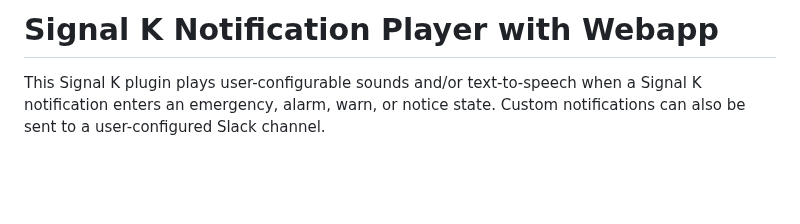
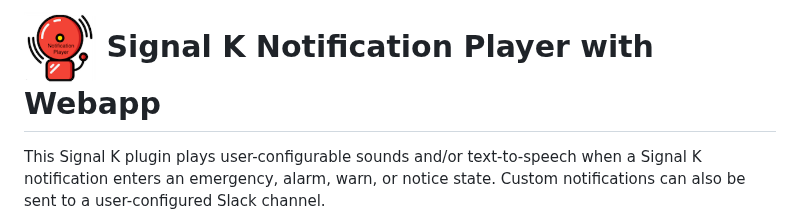
Before and after one commit to davidsanner/signalk-notification-player, a Markdown page: README.md, the part around the change. GitHub-like rendering; blank space fills up the shorter version.

Commit message:
add icon

```diff
--- a/README.md
+++ b/README.md
@@ -1,4 +1,4 @@
-# Signal K Notification Player with Webapp
+# <img src="public/icon.png" width="72" height="72" style="vertical-align: middle; margin-right: 20px;"> Signal K Notification Player with Webapp
 
 This Signal K plugin plays user-configurable sounds and/or text-to-speech when a Signal K notification enters an emergency, alarm, warn, or notice state. Custom notifications can also be sent to a user-configured Slack channel.
 
```
